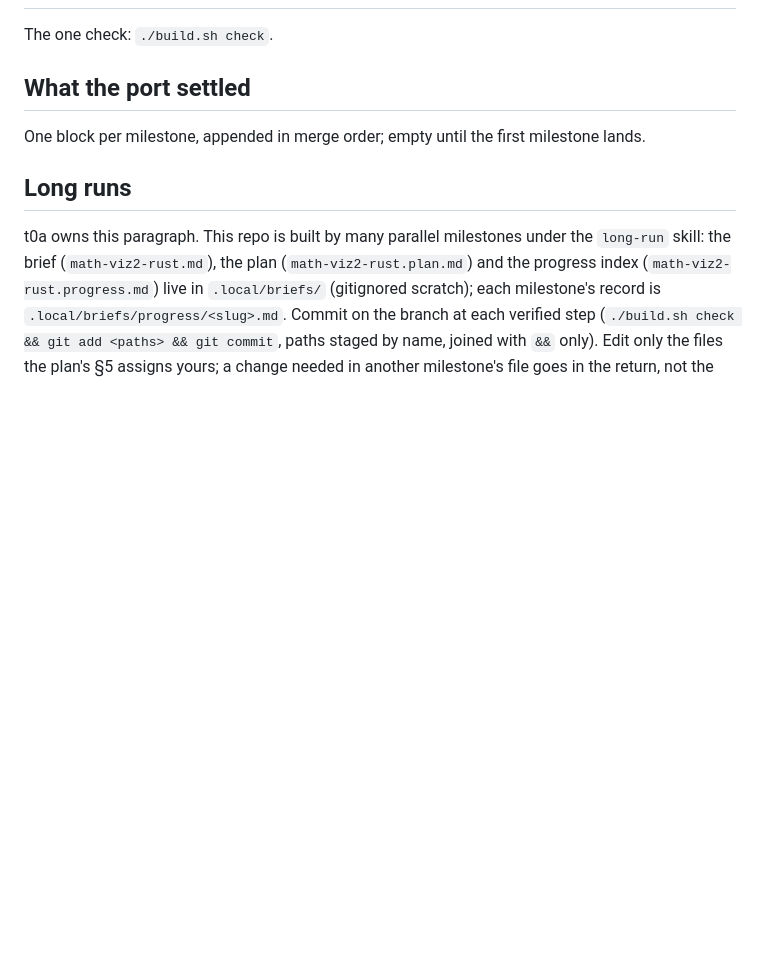
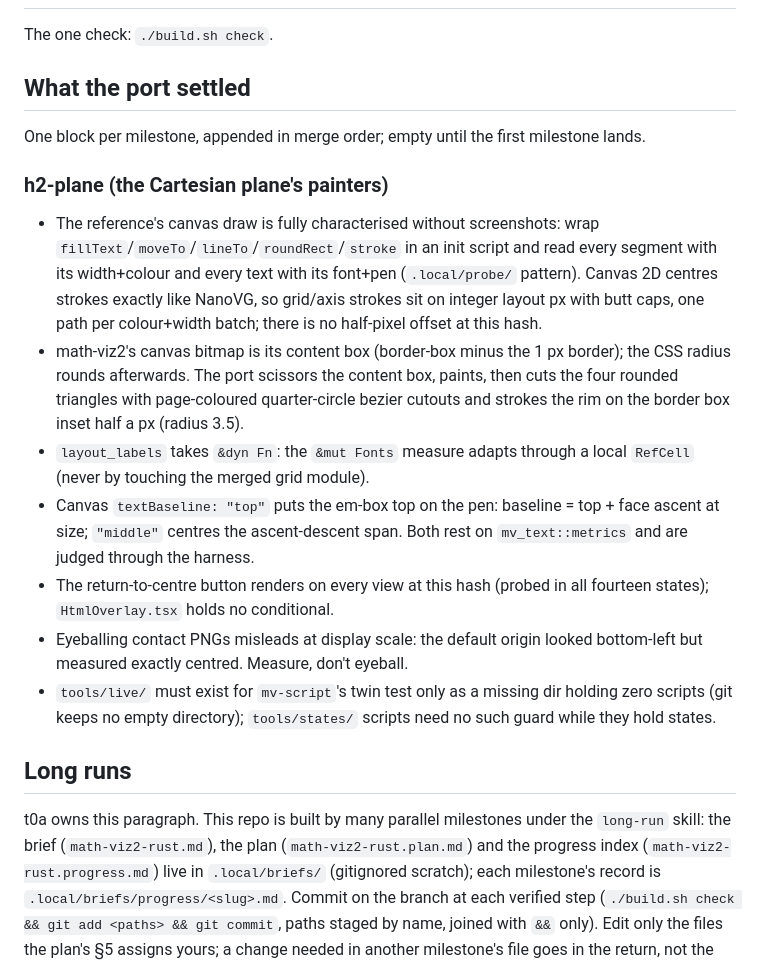
Before and after one commit to niels4/math-viz-rust, a Markdown page: CLAUDE.md, the part around the change. Rendered like a GitHub page; blank space fills up the shorter version.

Commit message:
h2-plane: CLAUDE.md settled block

```diff
--- a/CLAUDE.md
+++ b/CLAUDE.md
@@ -77,6 +77,32 @@ The one check: `./build.sh check`.
 
 One block per milestone, appended in merge order; empty until the first milestone lands.
 
+### h2-plane (the Cartesian plane's painters)
+
+- The reference's canvas draw is fully characterised without screenshots: wrap
+  `fillText`/`moveTo`/`lineTo`/`roundRect`/`stroke` in an init script and read
+  every segment with its width+colour and every text with its font+pen
+  (`.local/probe/` pattern). Canvas 2D centres strokes exactly like NanoVG,
+  so grid/axis strokes sit on integer layout px with butt caps, one path per
+  colour+width batch; there is no half-pixel offset at this hash.
+- math-viz2's canvas bitmap is its content box (border-box minus the 1 px
+  border); the CSS radius rounds afterwards. The port scissors the content
+  box, paints, then cuts the four rounded triangles with page-coloured
+  quarter-circle bezier cutouts and strokes the rim on the border box inset
+  half a px (radius 3.5).
+- `layout_labels` takes `&dyn Fn`: the `&mut Fonts` measure adapts through a
+  local `RefCell` (never by touching the merged grid module).
+- Canvas `textBaseline: "top"` puts the em-box top on the pen: baseline =
+  top + face ascent at size; `"middle"` centres the ascent-descent span.
+  Both rest on `mv_text::metrics` and are judged through the harness.
+- The return-to-centre button renders on every view at this hash (probed in
+  all fourteen states); `HtmlOverlay.tsx` holds no conditional.
+- Eyeballing contact PNGs misleads at display scale: the default origin
+  looked bottom-left but measured exactly centred. Measure, don't eyeball.
+- `tools/live/` must exist for `mv-script`'s twin test only as a missing dir
+  holding zero scripts (git keeps no empty directory); `tools/states/`
+  scripts need no such guard while they hold states.
+
 ## Long runs
 
 t0a owns this paragraph. This repo is built by many parallel milestones under the `long-run` skill: the brief (`math-viz2-rust.md`), the plan (`math-viz2-rust.plan.md`) and the progress index (`math-viz2-rust.progress.md`) live in `.local/briefs/` (gitignored scratch); each milestone's record is `.local/briefs/progress/<slug>.md`. Commit on the branch at each verified step (`./build.sh check && git add <paths> && git commit`, paths staged by name, joined with `&&` only). Edit only the files the plan's §5 assigns yours; a change needed in another milestone's file goes in the return, not the file. When a dependency merges into `claude-port`, merge it into the branch at a clean point (`git merge claude-port`, never a rebase).
```
